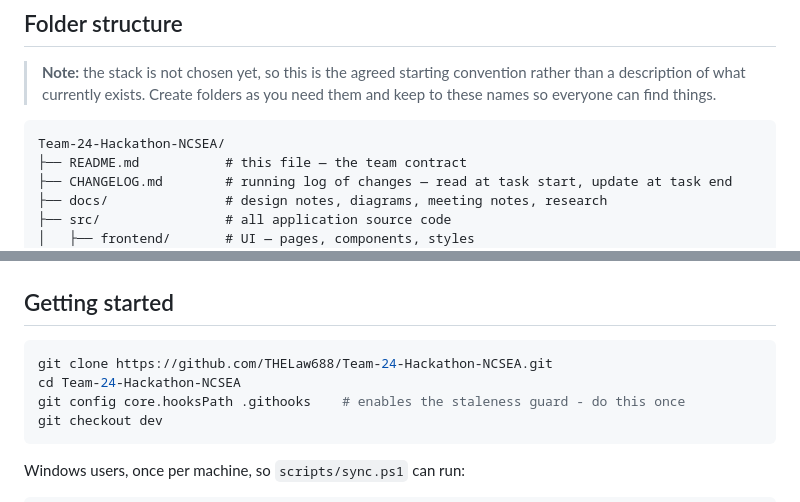
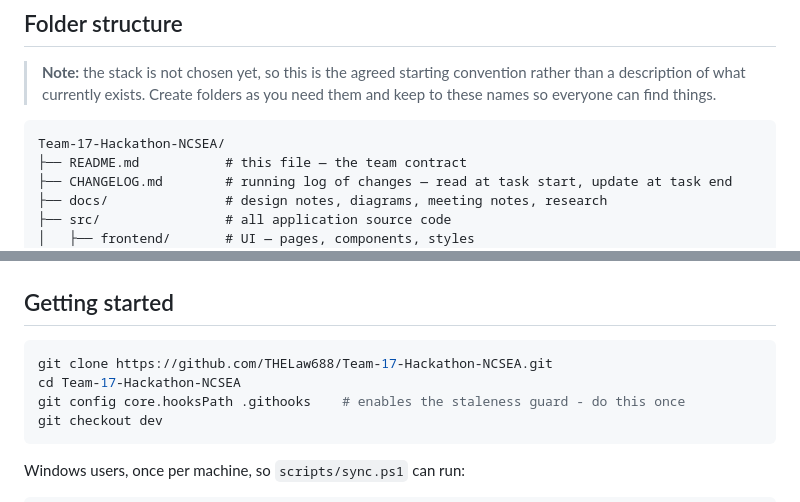
Before and after one commit to THELaw688/Team-17-Hackathon-NCSEA, a Markdown page: README.md, 2 parts joined by grey strips. Rendered like a GitHub page.

Commit message:
Update repo name references after rename to Team-17

````diff
--- a/README.md
+++ b/README.md
@@ -52,7 +52,7 @@ Each teammate should point their own tool at this file so the whole team gets th
 > everyone can find things.
 
 ```
-Team-24-Hackathon-NCSEA/
+Team-17-Hackathon-NCSEA/
 ├── README.md           # this file — the team contract
 ├── CHANGELOG.md        # running log of changes — read at task start, update at task end
 ├── docs/               # design notes, diagrams, meeting notes, research
@@ -275,8 +275,8 @@ git push --tags
 ## Getting started
 
 ```bash
-git clone https://github.com/THELaw688/Team-24-Hackathon-NCSEA.git
-cd Team-24-Hackathon-NCSEA
+git clone https://github.com/THELaw688/Team-17-Hackathon-NCSEA.git
+cd Team-17-Hackathon-NCSEA
 git config core.hooksPath .githooks    # enables the staleness guard - do this once
 git checkout dev
 ```
````
Also changed, not shown: CHANGELOG.md (+13 -0 lines), docs/load-path-explorer.md (+1 -1 lines).
